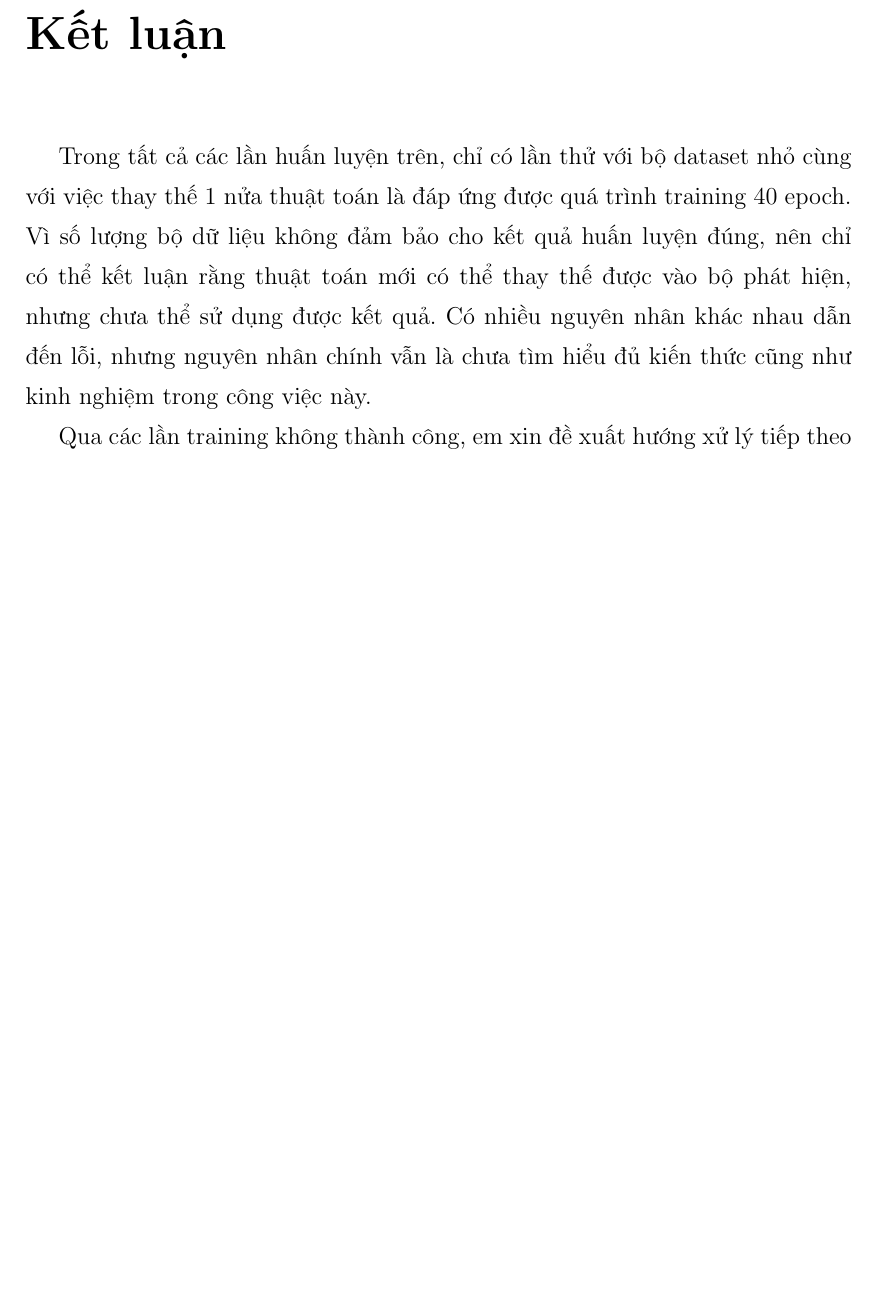
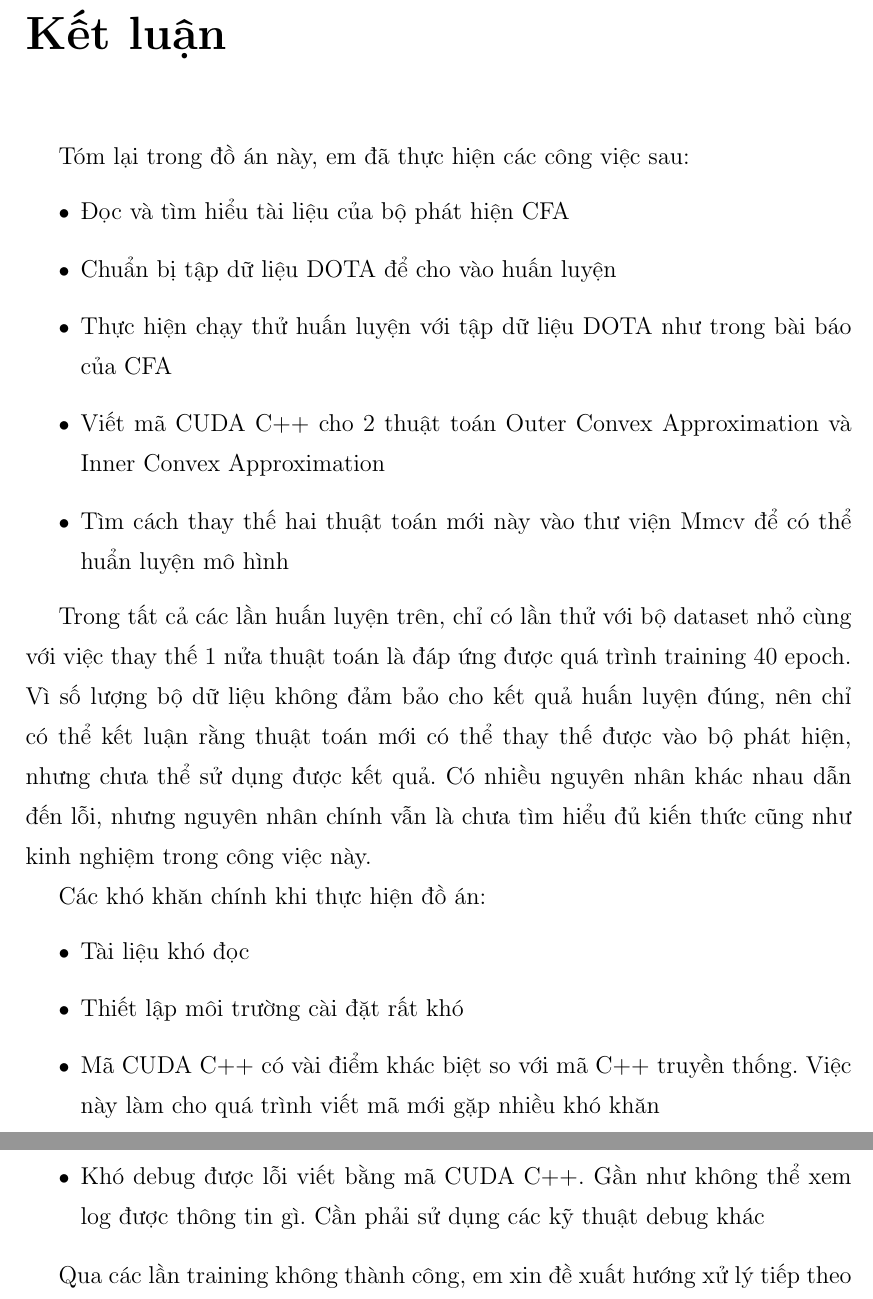
Before and after one commit to TranDo25/NEW_DO_AN_LATEX, a LaTeX document (MauDoAnTotNghiep.tex): part of page 51 of 53 before the commit and two parts of pages 51 and 52 of 53 after it, the two joined at a grey line, cut so that both start at the same text, the shorter picture padded with empty space. Compiled offline with pdfLaTeX.

Commit message:
tiếp tục sửa đồ án

```diff
--- a/MauDoAnTotNghiep.tex
+++ b/MauDoAnTotNghiep.tex
@@ -1454,8 +1454,24 @@ Do nghi ngờ kết quả lỗi xuất hiện ở hàm Jarvis\_and\_index(), em
 
 \chapter*{{Kết luận}}
 \addcontentsline{toc}{chapter}{\vspace*{-8pt} Kết luận}
+Tóm lại trong đồ án này, em đã thực hiện các công việc sau:
+\begin{itemize}
+	\item Đọc và tìm hiểu tài liệu của bộ phát hiện CFA
+	\item Chuẩn bị tập dữ liệu DOTA để cho vào huấn luyện
+	\item Thực hiện chạy thử huấn luyện với tập dữ liệu DOTA như trong bài báo của CFA
+	\item Viết mã CUDA C++ cho 2 thuật toán Outer Convex Approximation và Inner Convex Approximation
+	\item Tìm cách thay thế hai thuật toán mới này vào thư viện Mmcv để có thể huẩn luyện mô hình
+\end{itemize}
 
 Trong tất cả các lần huấn luyện trên, chỉ có lần thử với bộ dataset nhỏ cùng với việc thay thế 1 nửa thuật toán là đáp ứng được quá trình training 40 epoch. Vì số lượng bộ dữ liệu không đảm bảo cho kết quả huấn luyện đúng, nên chỉ có thể kết luận rằng thuật toán mới có thể thay thế được vào bộ phát hiện, nhưng chưa thể sử dụng được kết quả. Có nhiều nguyên nhân khác nhau dẫn đến lỗi, nhưng nguyên nhân chính vẫn là chưa tìm hiểu đủ kiến thức cũng như kinh nghiệm trong công việc này.
+
+Các khó khăn chính khi thực hiện đồ án:
+\begin{itemize}
+	\item Tài liệu khó đọc
+	\item Thiết lập môi trường cài đặt rất khó
+	\item Mã CUDA C++ có vài điểm khác biệt so với mã C++ truyền thống. Việc này làm cho quá trình viết mã mới gặp nhiều khó khăn
+	\item Khó debug được lỗi viết bằng mã CUDA C++. Gần như không thể xem log được thông tin gì. Cần phải sử dụng các kỹ thuật debug khác
+\end{itemize}
 
 Qua các lần training không thành công, em xin đề xuất hướng xử lý tiếp theo của đồ án:
 \begin{itemize}
```
Also changed, not shown: MauDoAnTotNghiep.tex (2 more changed lines), 5 other files.
